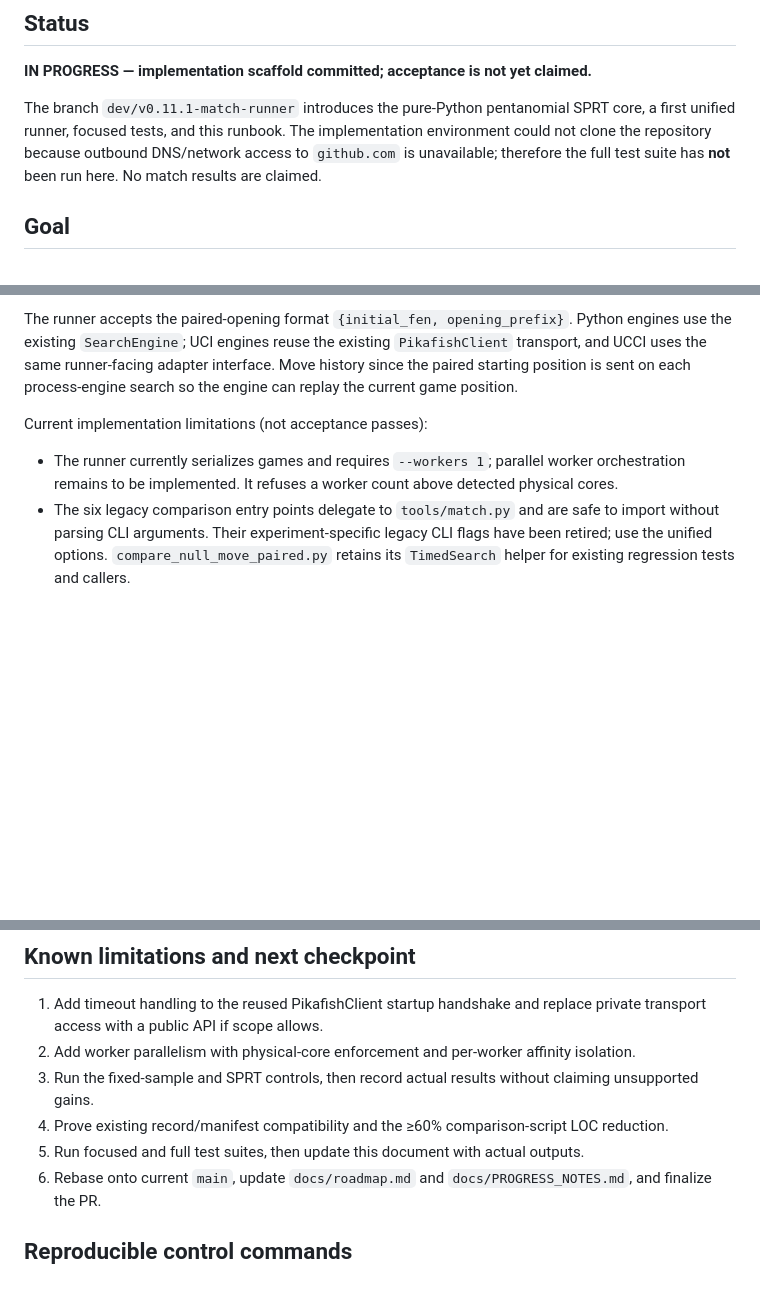
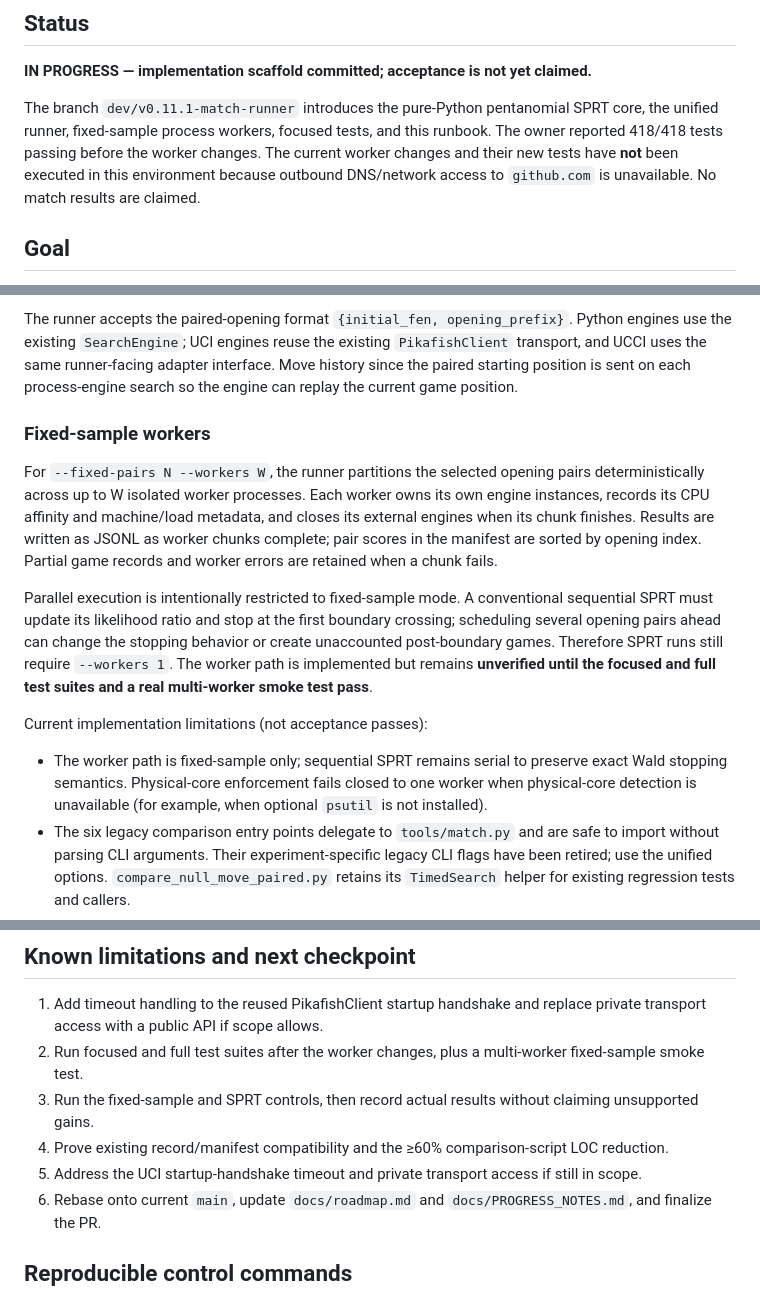
Before and after one commit to v-azhu/alphazetacchess, a Markdown page: docs/v0.11.1.md, 3 parts joined by grey strips. Rendered like a GitHub page; blank space fills up the shorter version.

Commit message:
docs: record fixed-sample worker design and pending verification

```diff
--- a/docs/v0.11.1.md
+++ b/docs/v0.11.1.md
@@ -5,9 +5,10 @@
 **IN PROGRESS — implementation scaffold committed; acceptance is not yet claimed.**
 
 The branch `dev/v0.11.1-match-runner` introduces the pure-Python pentanomial SPRT core,
-a first unified runner, focused tests, and this runbook. The implementation environment could
-not clone the repository because outbound DNS/network access to `github.com` is unavailable;
-therefore the full test suite has **not** been run here. No match results are claimed.
+the unified runner, fixed-sample process workers, focused tests, and this runbook. The owner
+reported 418/418 tests passing before the worker changes. The current worker changes and their
+new tests have **not** been executed in this environment because outbound DNS/network access to
+`github.com` is unavailable. No match results are claimed.
 
 ## Goal
 
@@ -50,9 +51,24 @@ the existing `SearchEngine`; UCI engines reuse the existing `PikafishClient` tra
 uses the same runner-facing adapter interface. Move history since the paired starting position
 is sent on each process-engine search so the engine can replay the current game position.
 
+### Fixed-sample workers
+
+For `--fixed-pairs N --workers W`, the runner partitions the selected opening pairs deterministically
+across up to W isolated worker processes. Each worker owns its own engine instances, records its CPU
+affinity and machine/load metadata, and closes its external engines when its chunk finishes. Results
+are written as JSONL as worker chunks complete; pair scores in the manifest are sorted by opening
+index. Partial game records and worker errors are retained when a chunk fails.
+
+Parallel execution is intentionally restricted to fixed-sample mode. A conventional sequential SPRT
+must update its likelihood ratio and stop at the first boundary crossing; scheduling several opening
+pairs ahead can change the stopping behavior or create unaccounted post-boundary games. Therefore
+SPRT runs still require `--workers 1`. The worker path is implemented but remains **unverified until
+the focused and full test suites and a real multi-worker smoke test pass**.
+
 Current implementation limitations (not acceptance passes):
-- The runner currently serializes games and requires `--workers 1`; parallel worker orchestration
-  remains to be implemented. It refuses a worker count above detected physical cores.
+- The worker path is fixed-sample only; sequential SPRT remains serial to preserve exact Wald stopping
+  semantics. Physical-core enforcement fails closed to one worker when physical-core detection is
+  unavailable (for example, when optional `psutil` is not installed).
 - The six legacy comparison entry points delegate to `tools/match.py` and are safe to import
   without parsing CLI arguments. Their experiment-specific legacy CLI flags have been retired;
   use the unified options. `compare_null_move_paired.py` retains its `TimedSearch` helper for
@@ -104,10 +120,10 @@ This command is a plumbing smoke test only; one opening cannot calibrate a gate
 ## Known limitations and next checkpoint
 
 1. Add timeout handling to the reused PikafishClient startup handshake and replace private transport access with a public API if scope allows.
-2. Add worker parallelism with physical-core enforcement and per-worker affinity isolation.
+2. Run focused and full test suites after the worker changes, plus a multi-worker fixed-sample smoke test.
 3. Run the fixed-sample and SPRT controls, then record actual results without claiming unsupported gains.
 4. Prove existing record/manifest compatibility and the ≥60% comparison-script LOC reduction.
-5. Run focused and full test suites, then update this document with actual outputs.
+5. Address the UCI startup-handshake timeout and private transport access if still in scope.
 6. Rebase onto current `main`, update `docs/roadmap.md` and `docs/PROGRESS_NOTES.md`, and finalize the PR.
 
 
```
Also changed, not shown: other parts of docs/v0.11.1.md (+1 -1 lines).
